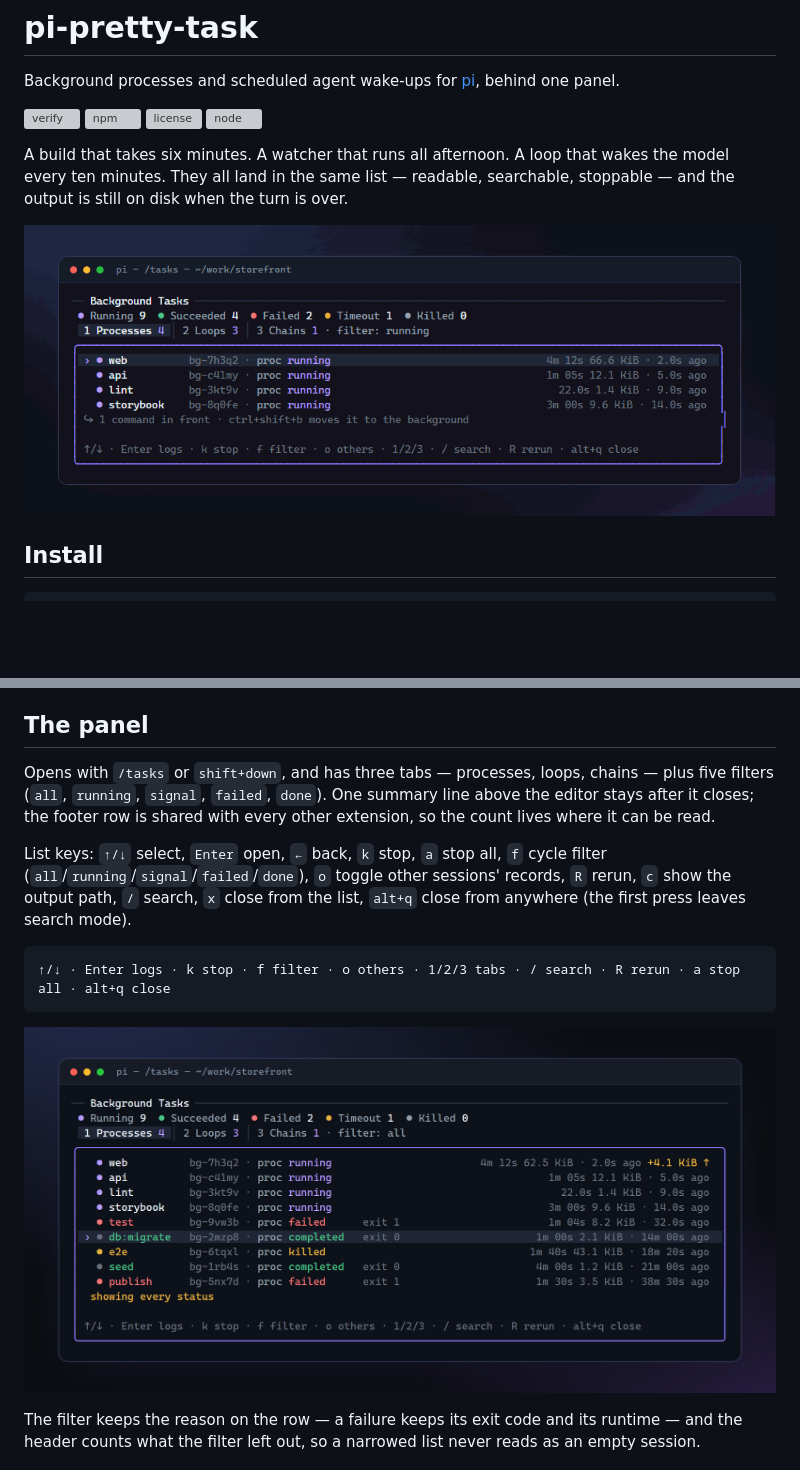
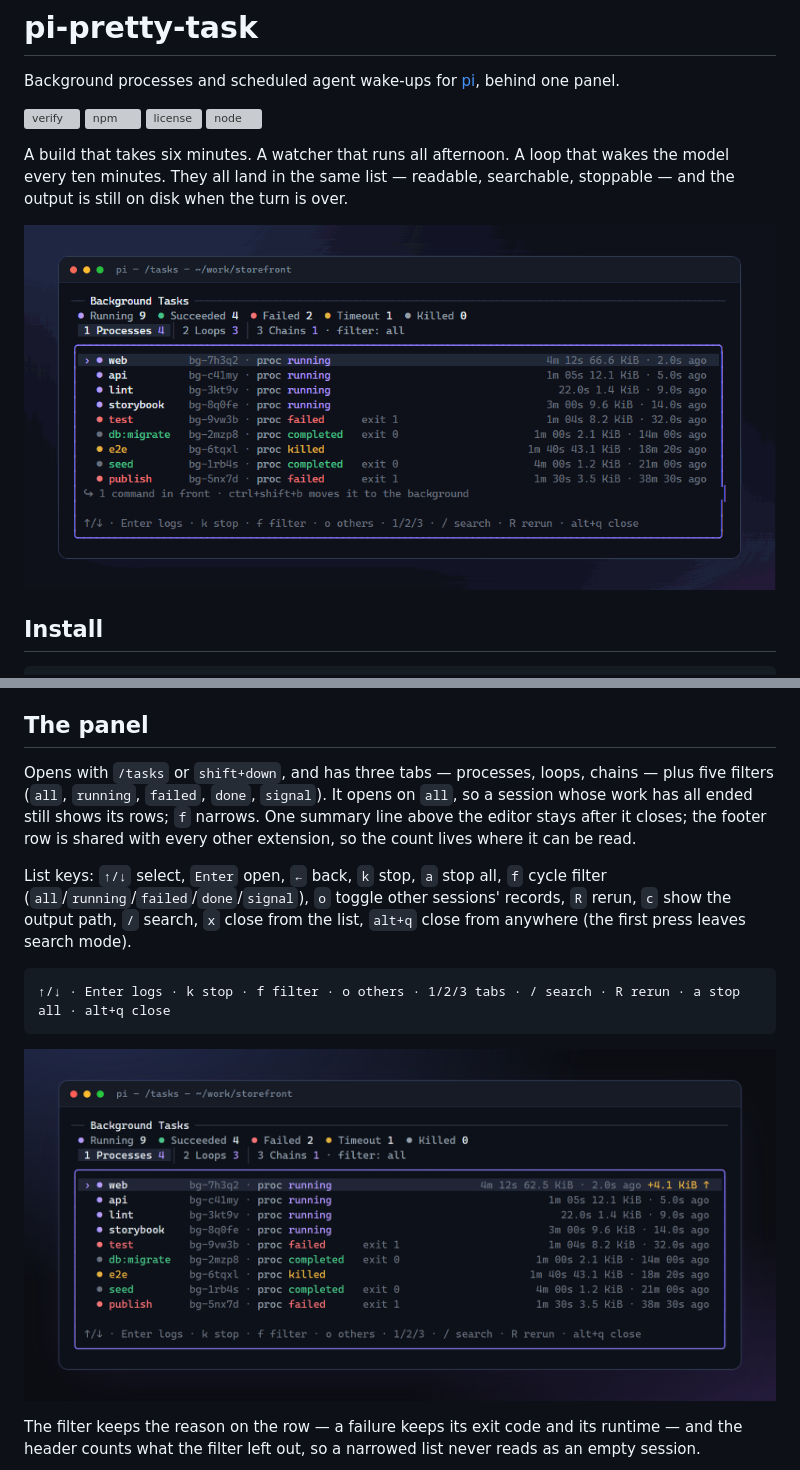
Before and after one commit to mystery4f/pi-pretty-task, a Markdown page: README.md, 2 parts joined by grey strips. Drawn GitHub-style; pictures changed too: docs/preview.gif, docs/preview.png; blank space fills up the shorter version; grey boxes are pictures that could not be loaded.

````diff
--- a/README.md
+++ b/README.md
@@ -63,9 +63,9 @@ Deliberately not here: subagent/delegate/fusion tools, monitors-with-shell, work
 
 ## The panel
 
-Opens with `/tasks` or `shift+down`, and has three tabs — processes, loops, chains — plus five filters (`all`, `running`, `signal`, `failed`, `done`). One summary line above the editor stays after it closes; the footer row is shared with every other extension, so the count lives where it can be read.
+Opens with `/tasks` or `shift+down`, and has three tabs — processes, loops, chains — plus five filters (`all`, `running`, `failed`, `done`, `signal`). It opens on `all`, so a session whose work has all ended still shows its rows; `f` narrows. One summary line above the editor stays after it closes; the footer row is shared with every other extension, so the count lives where it can be read.
 
-List keys: `↑/↓` select, `Enter` open, `←` back, `k` stop, `a` stop all, `f` cycle filter (`all`/`running`/`signal`/`failed`/`done`), `o` toggle other sessions' records, `R` rerun, `c` show the output path, `/` search, `x` close from the list, `alt+q` close from anywhere (the first press leaves search mode).
+List keys: `↑/↓` select, `Enter` open, `←` back, `k` stop, `a` stop all, `f` cycle filter (`all`/`running`/`failed`/`done`/`signal`), `o` toggle other sessions' records, `R` rerun, `c` show the output path, `/` search, `x` close from the list, `alt+q` close from anywhere (the first press leaves search mode).
 
 ```text
 ↑/↓ · Enter logs · k stop · f filter · o others · 1/2/3 tabs · / search · R rerun · a stop all · alt+q close
````
Also changed, not shown: docs/previews.md (+1 -1 lines), docs/preview-search.png, 4 other files.
